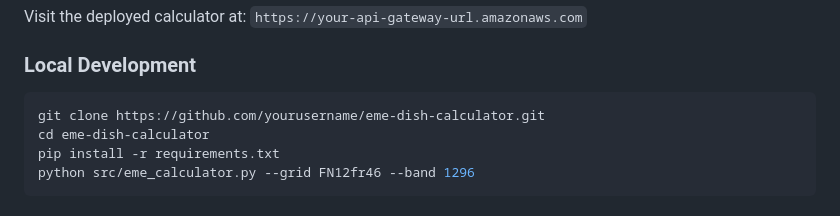
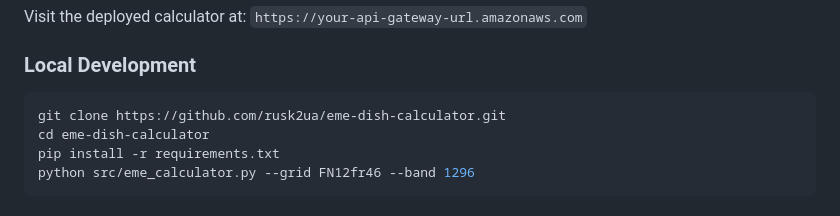
Before and after one commit to rusk2ua/eme-calculator-project, a Markdown page: README.md, the part around the change. Rendered like a GitHub page.

````diff
--- a/README.md
+++ b/README.md
@@ -29,7 +29,7 @@ Visit the deployed calculator at: `https://your-api-gateway-url.amazonaws.com`
 
 ### Local Development
 ```bash
-git clone https://github.com/yourusername/eme-dish-calculator.git
+git clone https://github.com/rusk2ua/eme-dish-calculator.git
 cd eme-dish-calculator
 pip install -r requirements.txt
 python src/eme_calculator.py --grid FN12fr46 --band 1296
````
